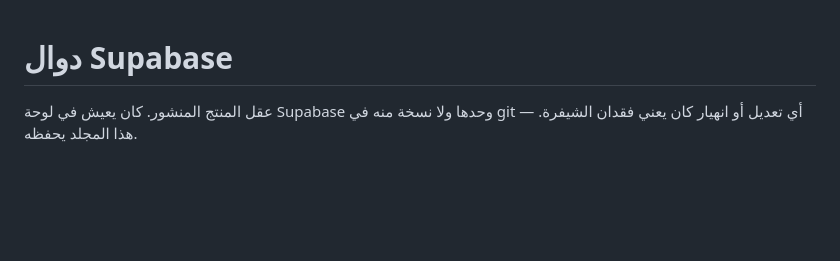
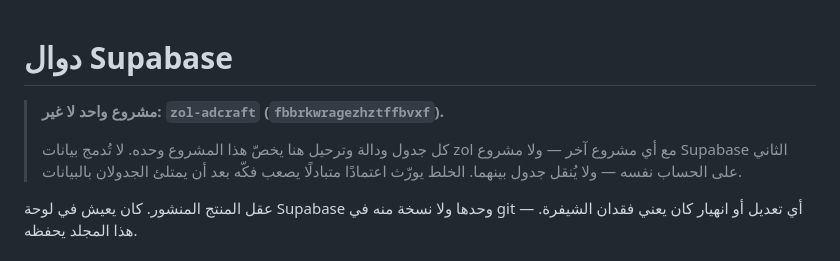
Before and after one commit to mohammed981-tjn/zol, a Markdown page: supabase/README.md, the part around the change. Drawn GitHub-style; blank space fills up the shorter version.

Commit message:
تثبيت قيد: بيانات zol لا تُدمج مع أي مشروع آخر
القيد شفهيّ يضيع بضياع السياق، وتوثيقه في مكان العمل نفسه يجعله يصمد.
لا نقل جدول بين المشروعين ولا اعتماد متبادل — الخلط يصعب فكّه بعد أن
تمتلئ الجداول.

Co-Authored-By: Claude Opus 5 <noreply@anthropic.com>
Claude-Session: https://claude.ai/code/session_01VALDLhqwfskeSHVVzjjhSQ

```diff
--- a/supabase/README.md
+++ b/supabase/README.md
@@ -1,4 +1,11 @@
 # دوال Supabase
+
+> **مشروع واحد لا غير: `zol-adcraft` (`fbbrkwragezhztffbvxf`).**
+>
+> كل جدول ودالة وترحيل هنا يخصّ هذا المشروع وحده. لا تُدمج بيانات zol مع
+> أي مشروع آخر — ولا مشروع Supabase الثاني على الحساب نفسه — ولا يُنقل
+> جدول بينهما. الخلط يورّث اعتمادًا متبادلًا يصعب فكّه بعد أن يمتلئ
+> الجدولان بالبيانات.
 
 عقل المنتج المنشور. كان يعيش في لوحة Supabase وحدها ولا نسخة منه في git —
 أي تعديل أو انهيار كان يعني فقدان الشيفرة. هذا المجلد يحفظه.
```
